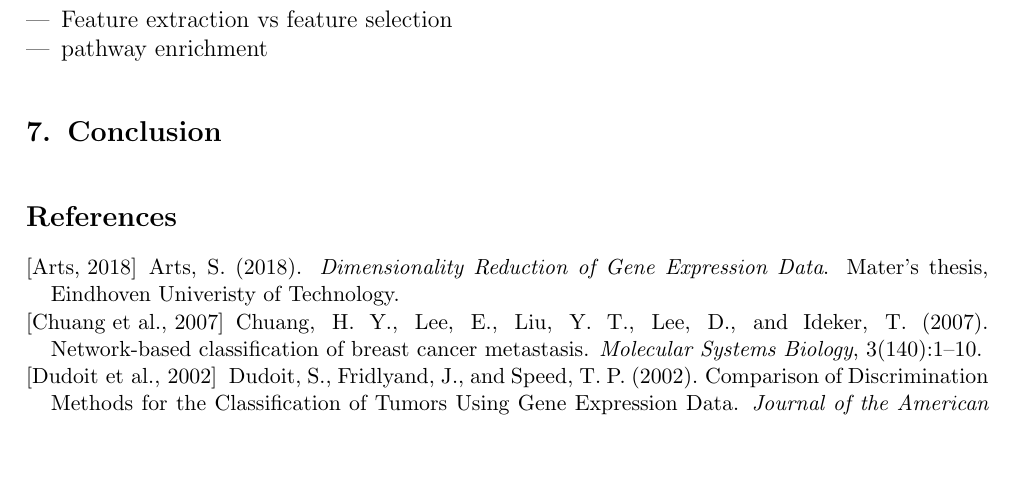
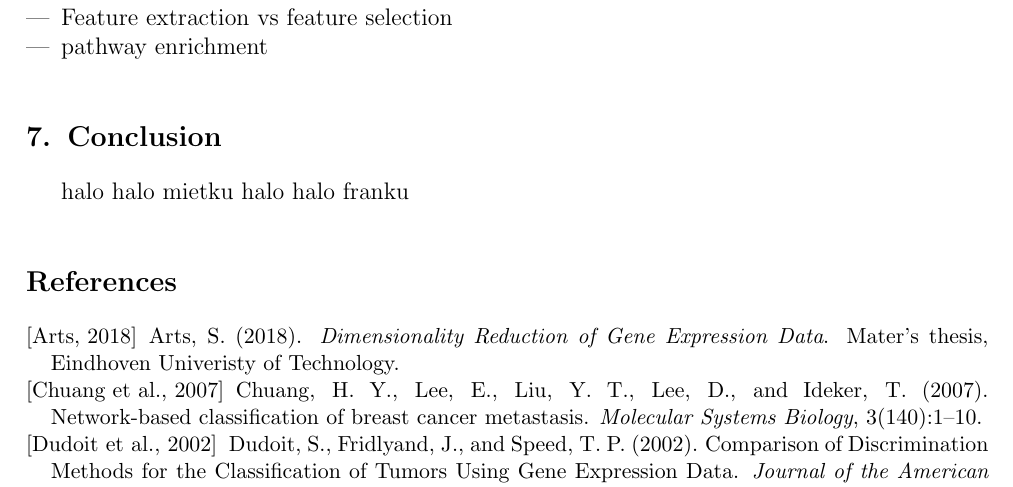
Before and after one commit to sjwilczynski/thesis, a LaTeX document (main.tex): part of page 4 of 6, cut so that both start at the same text, the shorter picture padded with empty space. Compiled offline with pdfLaTeX.

Commit message:
Update on Overleaf.

```diff
--- a/main.tex
+++ b/main.tex
@@ -135,6 +135,7 @@ In section 2 we explain the medical notions in the simplified form to make it un
 \end{itemize}
 
 \section{Conclusion}
+halo halo mietku halo halo franku
 
 \bibliography{biblio}
 \bibliographystyle{apalike}
```
